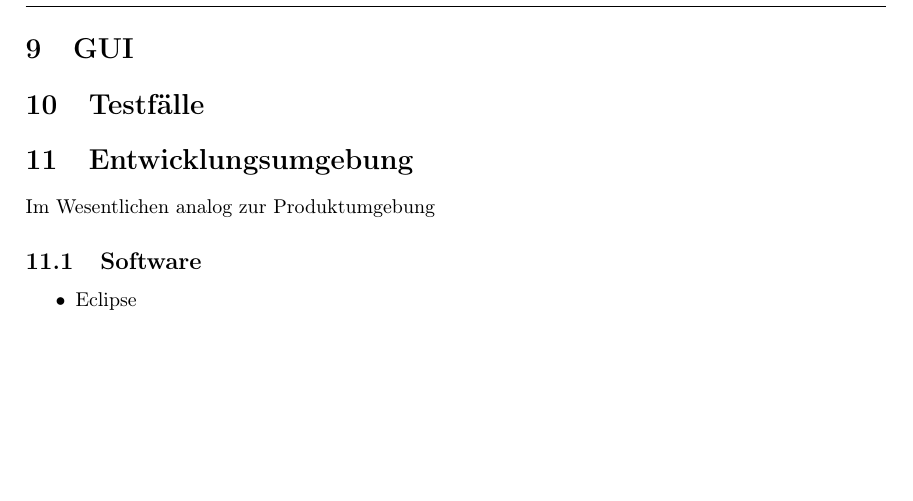
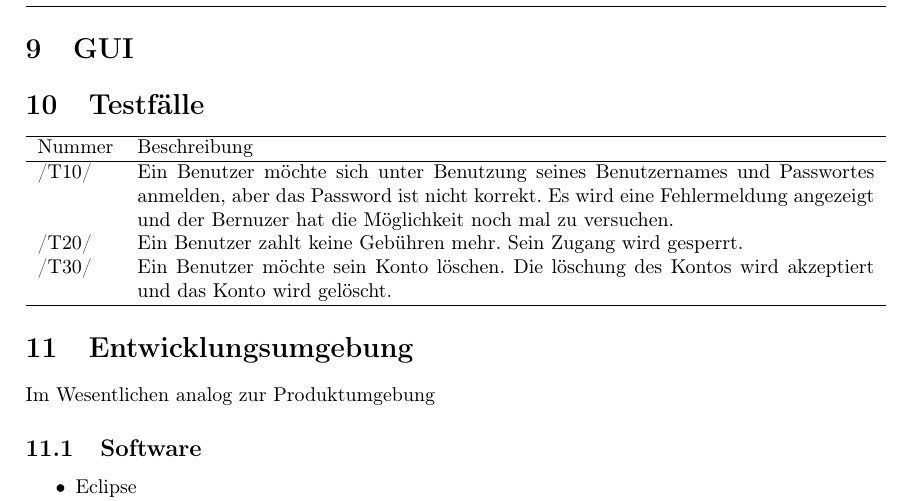
Before and after one commit to niklasb/pse-broadcast-encryption, a LaTeX document (pflichtenheft/pflichtenheft.tex): part of page 7 of 8, cut so that both start at the same text, the shorter picture padded with empty space. Compiled offline with pdfLaTeX.

Commit message:
Ein Paar Testfaelle hinzugefuegt

```diff
--- a/pflichtenheft/pflichtenheft.tex
+++ b/pflichtenheft/pflichtenheft.tex
@@ -349,6 +349,18 @@ TODO Abbildung, die das geschichtete Kommunikationsmodell darstellt:
 
 \section{Testfälle}
 
+\begin{usecase}
+\addheading{Nummer}{Beschreibung}
+\addrow{/T10/} {Ein Benutzer möchte sich unter Benutzung seines Benutzernames und Passwortes anmelden,
+                aber das Password ist nicht korrekt. Es wird eine Fehlermeldung angezeigt und der Bernuzer
+								hat die Möglichkeit noch mal zu versuchen.}
+\addrow{/T20/} {Ein Benutzer zahlt keine Gebühren mehr. Sein Zugang wird gesperrt.}
+\addrow{/T30/} {Ein Benutzer möchte sein Konto löschen. Die löschung des Kontos wird akzeptiert und das
+                Konto wird gelöscht.}
+\end{usecase}
+
+
+
 \section{Entwicklungsumgebung}
 Im Wesentlichen analog zur Produktumgebung
 
```
